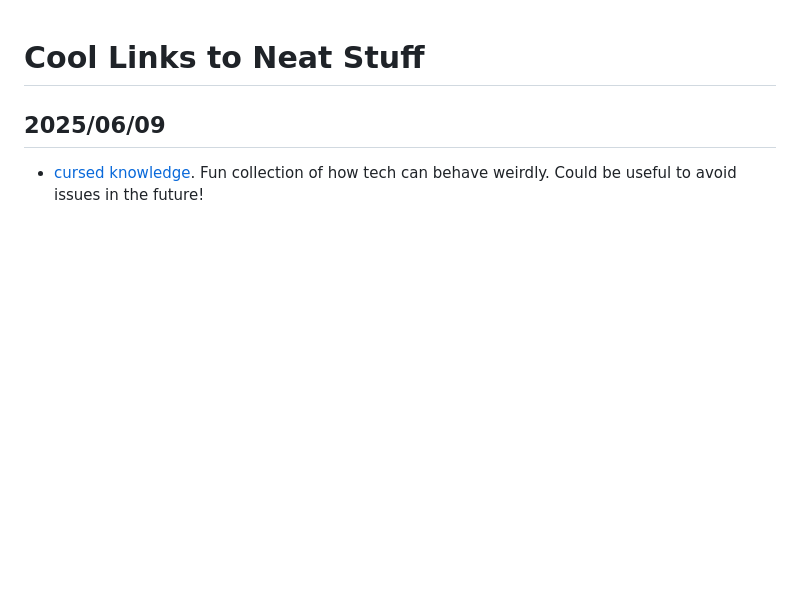
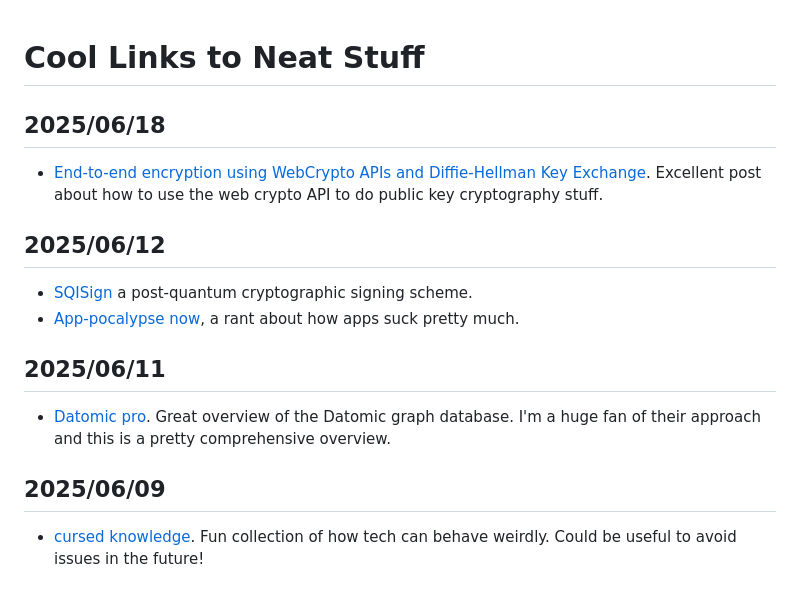
Before and after one commit to RangerMauve/blog.mauve.moe, a Markdown page: posts/links.md, the part around the change. GitHub-like rendering; blank space fills up the shorter version.

Commit message:
more links!

```diff
--- a/posts/links.md
+++ b/posts/links.md
@@ -1,4 +1,17 @@
 # Cool Links to Neat Stuff
+
+## 2025/06/18
+
+- [End-to-end encryption using WebCrypto APIs and Diffie-Hellman Key Exchange](https://www.keithbartholomew.com/blog/posts/2024-01-22-webcrypto-diffie-hellman/). Excellent post about how to use the web crypto API to do public key cryptography stuff.
+
+## 2025/06/12
+
+- [SQISign](https://sqisign.org/) a post-quantum cryptographic signing scheme.
+- [App-pocalypse now](https://blog.codinghorror.com/app-pocalypse-now/), a rant about how apps suck pretty much.
+
+## 2025/06/11
+
+- [Datomic pro](https://jepsen.io/analyses/datomic-pro-1.0.7075). Great overview of the Datomic graph database. I'm a huge fan of their approach and this is a pretty comprehensive overview.
 
 ## 2025/06/09
 
```
